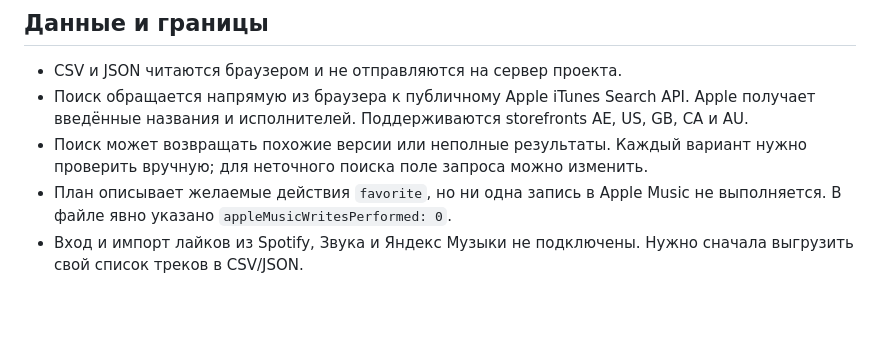
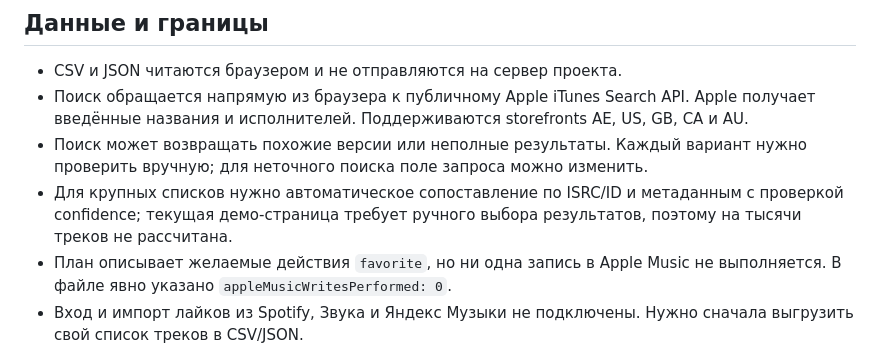
Before and after one commit to Basil-AS/music_importer, a Markdown page: docs/MVP.md, the part around the change. GitHub-like rendering; blank space fills up the shorter version.

```diff
--- a/docs/MVP.md
+++ b/docs/MVP.md
@@ -15,6 +15,7 @@
 - CSV и JSON читаются браузером и не отправляются на сервер проекта.
 - Поиск обращается напрямую из браузера к публичному Apple iTunes Search API. Apple получает введённые названия и исполнителей. Поддерживаются storefronts AE, US, GB, CA и AU.
 - Поиск может возвращать похожие версии или неполные результаты. Каждый вариант нужно проверить вручную; для неточного поиска поле запроса можно изменить.
+- Для крупных списков нужно автоматическое сопоставление по ISRC/ID и метаданным с проверкой confidence; текущая демо-страница требует ручного выбора результатов, поэтому на тысячи треков не рассчитана.
 - План описывает желаемые действия `favorite`, но ни одна запись в Apple Music не выполняется. В файле явно указано `appleMusicWritesPerformed: 0`.
 - Вход и импорт лайков из Spotify, Звука и Яндекс Музыки не подключены. Нужно сначала выгрузить свой список треков в CSV/JSON.
 
```
Also changed, not shown: README.md (+1 -1 lines).
